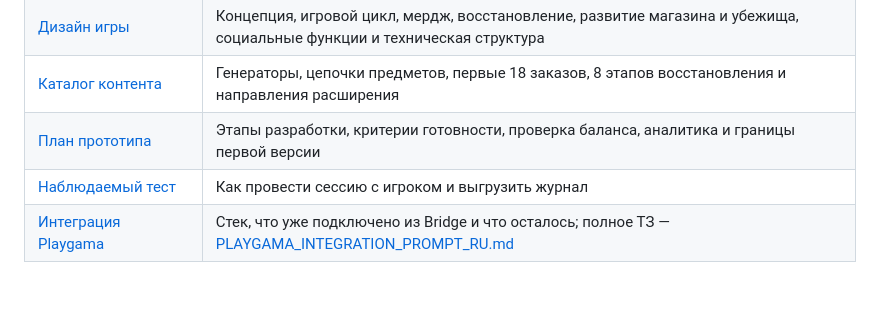
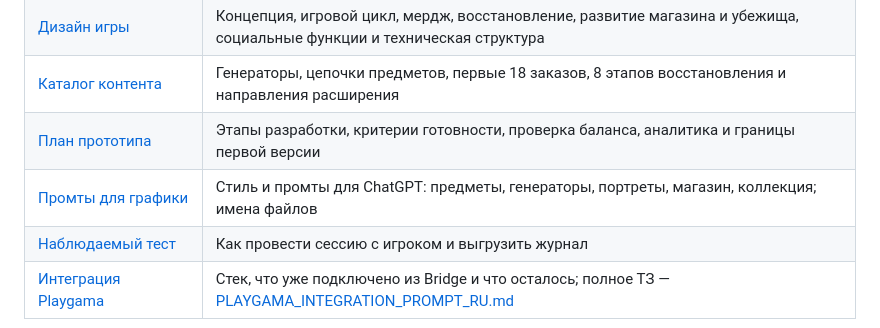
Before and after one commit to Bezinteresa/Apocalypse-Merge, a Markdown page: README.md, the part around the change. Rendered like a GitHub page; blank space fills up the shorter version.

```diff
--- a/README.md
+++ b/README.md
@@ -20,6 +20,7 @@
 | [Дизайн игры](docs/GAME_DESIGN.md) | Концепция, игровой цикл, мердж, восстановление, развитие магазина и убежища, социальные функции и техническая структура |
 | [Каталог контента](docs/CONTENT_CATALOG.md) | Генераторы, цепочки предметов, первые 18 заказов, 8 этапов восстановления и направления расширения |
 | [План прототипа](docs/PROTOTYPE_PLAN.md) | Этапы разработки, критерии готовности, проверка баланса, аналитика и границы первой версии |
+| [Промты для графики](docs/ART_PROMPTS.md) | Стиль и промты для ChatGPT: предметы, генераторы, портреты, магазин, коллекция; имена файлов |
 | [Наблюдаемый тест](docs/PLAYTEST.md) | Как провести сессию с игроком и выгрузить журнал |
 | [Интеграция Playgama](docs/PLAYGAMA_STATUS.md) | Стек, что уже подключено из Bridge и что осталось; полное ТЗ — [PLAYGAMA_INTEGRATION_PROMPT_RU.md](docs/PLAYGAMA_INTEGRATION_PROMPT_RU.md) |
 
```
Also changed, not shown: docs/ART_PROMPTS.md (added, +185 -0 lines), docs/PROTOTYPE_PLAN.md (+1 -1 lines).
